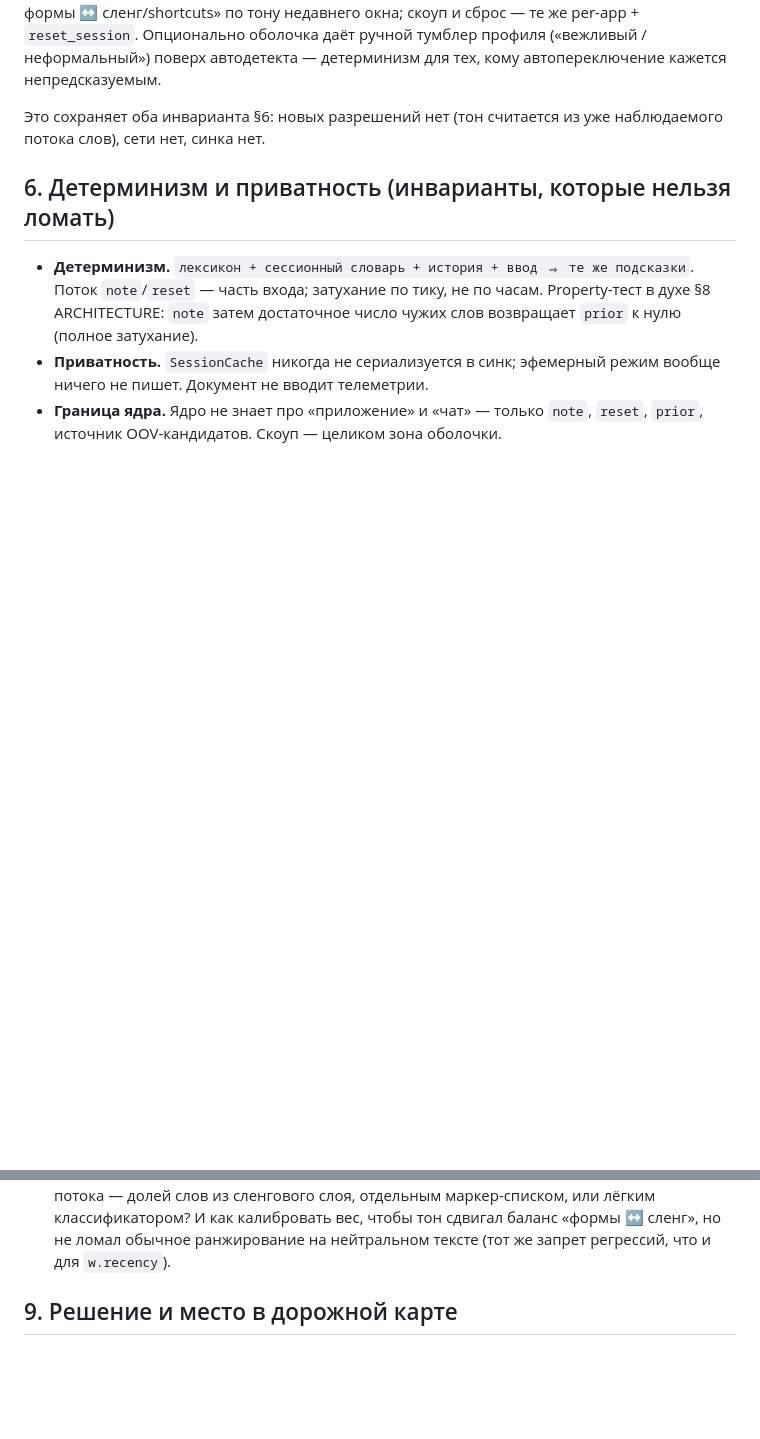
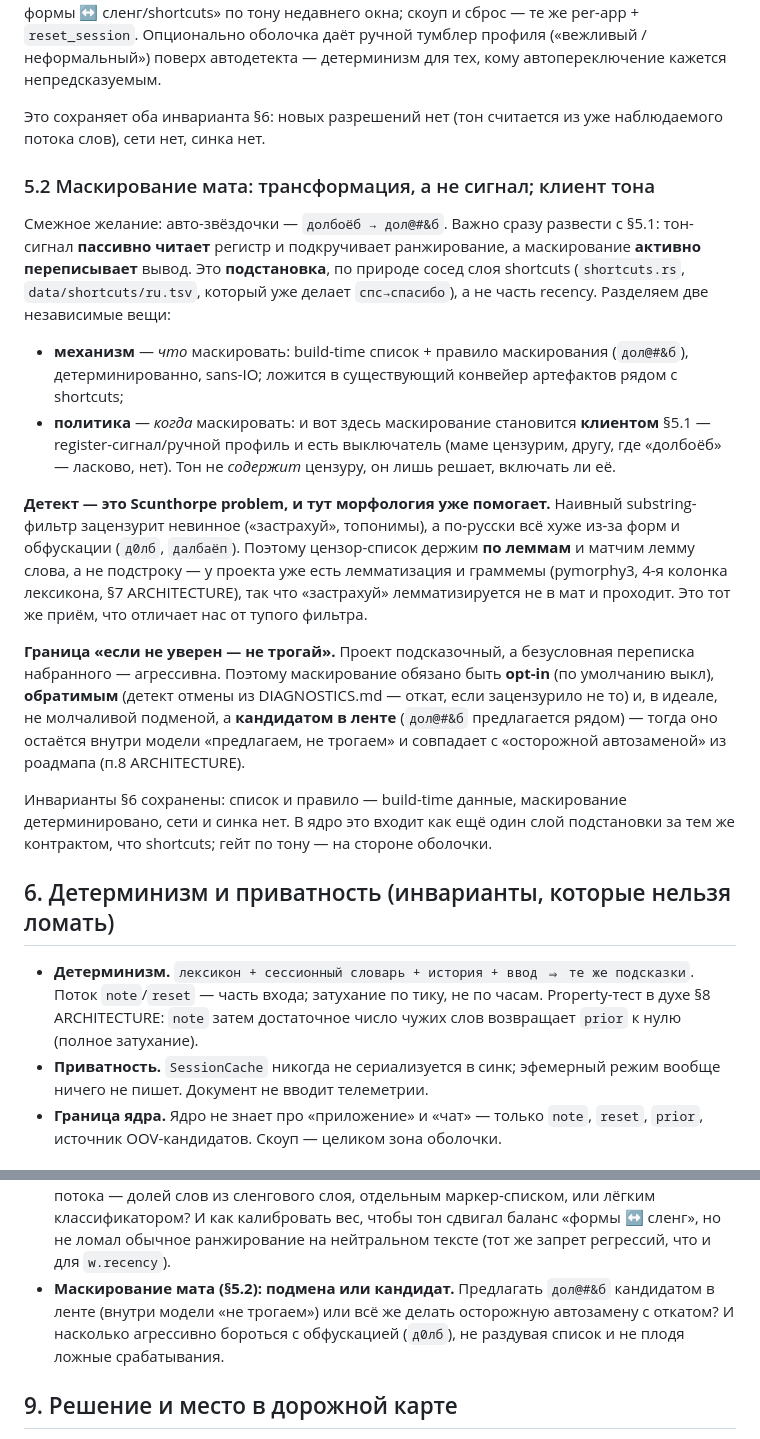
Before and after one commit to PhysShell/abbreviate, a Markdown page: docs/RESEARCH-RECENCY-CACHE.md, 2 parts joined by grey strips. Drawn GitHub-style; blank space fills up the shorter version.

Commit message:
docs(research): profanity masking as a tone-gated transform (§5.2)
Adds §5.2 to the recency-cache note, answering whether auto-asterisks
(долбоёб → дол@#&б) belong to the tone signal or are separate.

- Separate mechanism: masking actively rewrites output, so it's a
  substitution layer (sibling of shortcuts), not the passive recency/tone
  signal. Build-time list + masking rule, deterministic, sans-IO.
- Tone is its switch, not its container: the §5.1 register signal / manual
  profile gates *when* to mask (censor to mom, not to the friend).
- Detection is the Scunthorpe problem; the project's existing lemmatization
  lets the censor list match by lemma, not substring, so innocent words
  (застрахуй) pass.
- Respects "suggest, don't touch": opt-in, reversible, ideally surfaced as
  a candidate rather than a silent replace (aligns with roadmap item 8).

Also adds an open question on masking policy (candidate vs autoreplace,
obfuscation handling).

Co-Authored-By: Claude Opus 4.8 <noreply@anthropic.com>
Claude-Session: https://claude.ai/code/session_01FdTbXfPyzCqnFjW75pkw1e

```diff
--- a/docs/RESEARCH-RECENCY-CACHE.md
+++ b/docs/RESEARCH-RECENCY-CACHE.md
@@ -217,6 +217,41 @@ Play Store по accessibility-праву бьёт больно, оффлайн-p
 Это сохраняет оба инварианта §6: новых разрешений нет (тон считается из уже
 наблюдаемого потока слов), сети нет, синка нет.
 
+### 5.2 Маскирование мата: трансформация, а не сигнал; клиент тона
+
+Смежное желание: авто-звёздочки — `долбоёб → дол@#&б`. Важно сразу развести с
+§5.1: тон-сигнал **пассивно читает** регистр и подкручивает ранжирование, а
+маскирование **активно переписывает** вывод. Это **подстановка**, по природе
+сосед слоя shortcuts (`shortcuts.rs`, `data/shortcuts/ru.tsv`, который уже делает
+`спс→спасибо`), а не часть recency. Разделяем две независимые вещи:
+
+* **механизм** — *что* маскировать: build-time список + правило маскирования
+  (`дол@#&б`), детерминированно, sans-IO; ложится в существующий конвейер
+  артефактов рядом с shortcuts;
+* **политика** — *когда* маскировать: и вот здесь маскирование становится
+  **клиентом** §5.1 — register-сигнал/ручной профиль и есть выключатель (маме
+  цензурим, другу, где «долбоёб» — ласково, нет). Тон не *содержит* цензуру, он
+  лишь решает, включать ли её.
+
+**Детект — это Scunthorpe problem, и тут морфология уже помогает.** Наивный
+substring-фильтр зацензурит невинное («застрахуй», топонимы), а по-русски всё
+хуже из-за форм и обфускации (`д0лб`, `далбаёп`). Поэтому цензор-список держим
+**по леммам** и матчим лемму слова, а не подстроку — у проекта уже есть
+лемматизация и граммемы (pymorphy3, 4-я колонка лексикона, §7 ARCHITECTURE), так
+что «застрахуй» лемматизируется не в мат и проходит. Это тот же приём, что
+отличает нас от тупого фильтра.
+
+**Граница «если не уверен — не трогай».** Проект подсказочный, а безусловная
+переписка набранного — агрессивна. Поэтому маскирование обязано быть **opt-in**
+(по умолчанию выкл), **обратимым** (детект отмены из DIAGNOSTICS.md — откат, если
+зацензурило не то) и, в идеале, не молчаливой подменой, а **кандидатом в ленте**
+(`дол@#&б` предлагается рядом) — тогда оно остаётся внутри модели «предлагаем, не
+трогаем» и совпадает с «осторожной автозаменой» из роадмапа (п.8 ARCHITECTURE).
+
+Инварианты §6 сохранены: список и правило — build-time данные, маскирование
+детерминировано, сети и синка нет. В ядро это входит как ещё один слой подстановки
+за тем же контрактом, что shortcuts; гейт по тону — на стороне оболочки.
+
 ## 6. Детерминизм и приватность (инварианты, которые нельзя ломать)
 
 * **Детерминизм.** `лексикон + сессионный словарь + история + ввод ⇒ те же
@@ -265,6 +300,10 @@ Play Store по accessibility-праву бьёт больно, оффлайн-p
   или лёгким классификатором? И как калибровать вес, чтобы тон сдвигал баланс
   «формы ↔ сленг», но не ломал обычное ранжирование на нейтральном тексте
   (тот же запрет регрессий, что и для `w.recency`).
+* **Маскирование мата (§5.2): подмена или кандидат.** Предлагать `дол@#&б`
+  кандидатом в ленте (внутри модели «не трогаем») или всё же делать осторожную
+  автозамену с откатом? И насколько агрессивно бороться с обфускацией (`д0лб`),
+  не раздувая список и не плодя ложные срабатывания.
 
 ## 9. Решение и место в дорожной карте
 
```
